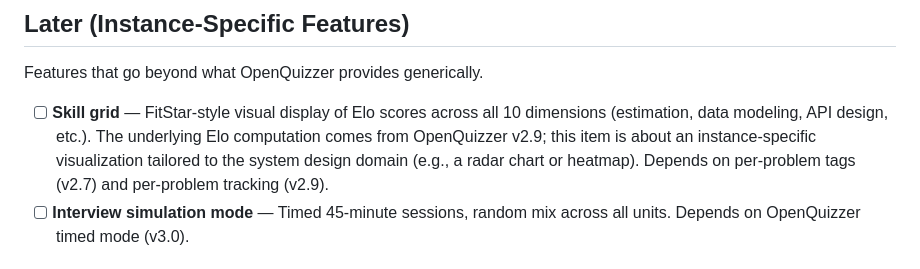
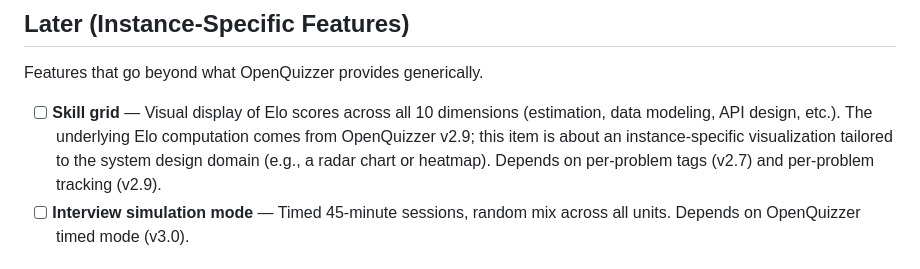
Before and after one commit to johnmarkos/nhoj.com, a Markdown page: ai-code/system-design-practice/ROADMAP.md, the part around the change. GitHub-like rendering.

Commit message:
Remove third-party product reference from SDP roadmap
Co-authored by Claude Opus 4.6 in Claude Code

```diff
--- a/ai-code/system-design-practice/ROADMAP.md
+++ b/ai-code/system-design-practice/ROADMAP.md
@@ -41,7 +41,7 @@ Features below come from the OpenQuizzer engine roadmap. This instance gets them
 
 Features that go beyond what OpenQuizzer provides generically.
 
-- [ ] **Skill grid** — FitStar-style visual display of Elo scores across all 10 dimensions (estimation, data modeling, API design, etc.). The underlying Elo computation comes from OpenQuizzer v2.9; this item is about an instance-specific visualization tailored to the system design domain (e.g., a radar chart or heatmap). Depends on per-problem tags (v2.7) and per-problem tracking (v2.9).
+- [ ] **Skill grid** — Visual display of Elo scores across all 10 dimensions (estimation, data modeling, API design, etc.). The underlying Elo computation comes from OpenQuizzer v2.9; this item is about an instance-specific visualization tailored to the system design domain (e.g., a radar chart or heatmap). Depends on per-problem tags (v2.7) and per-problem tracking (v2.9).
 - [ ] **Interview simulation mode** — Timed 45-minute sessions, random mix across all units. Depends on OpenQuizzer timed mode (v3.0).
 
 ## Content Quality
```
